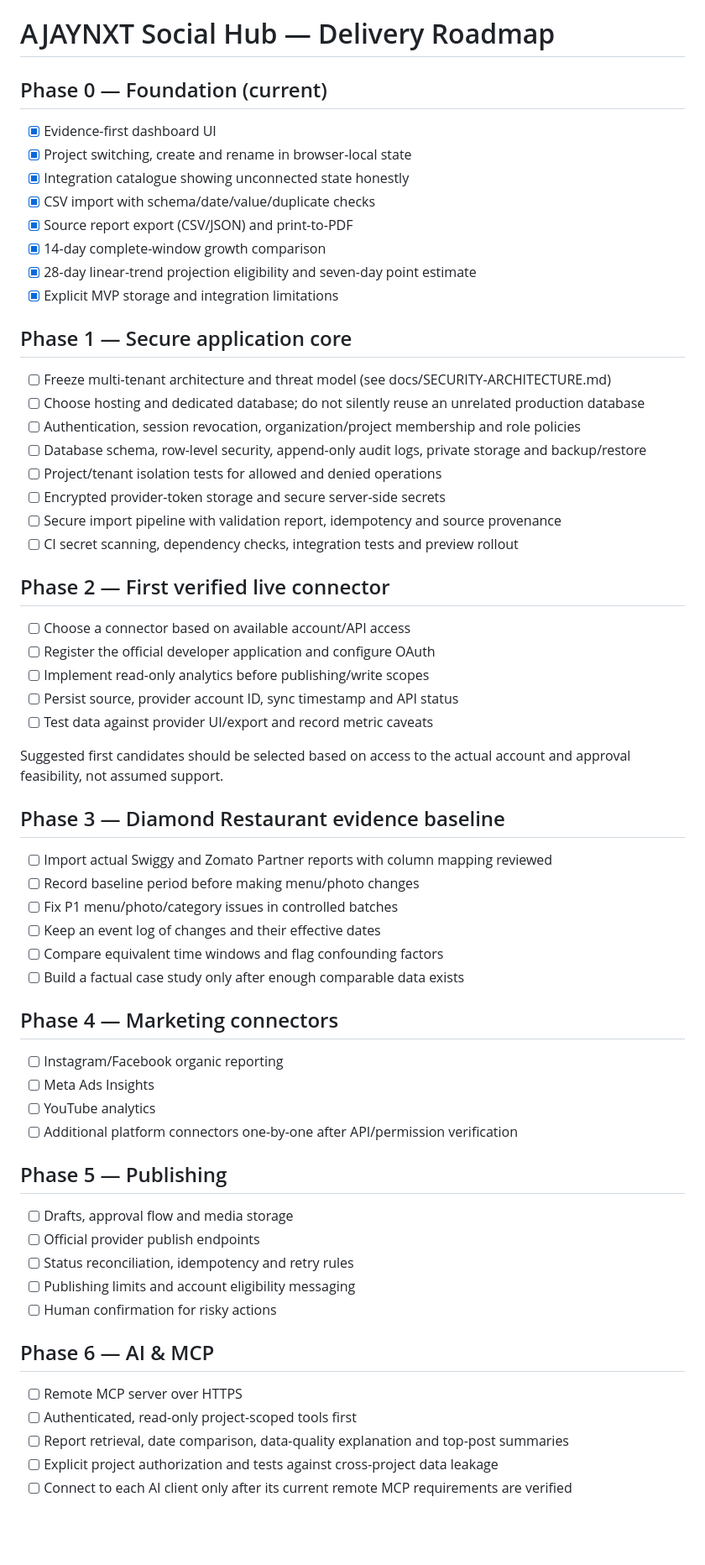
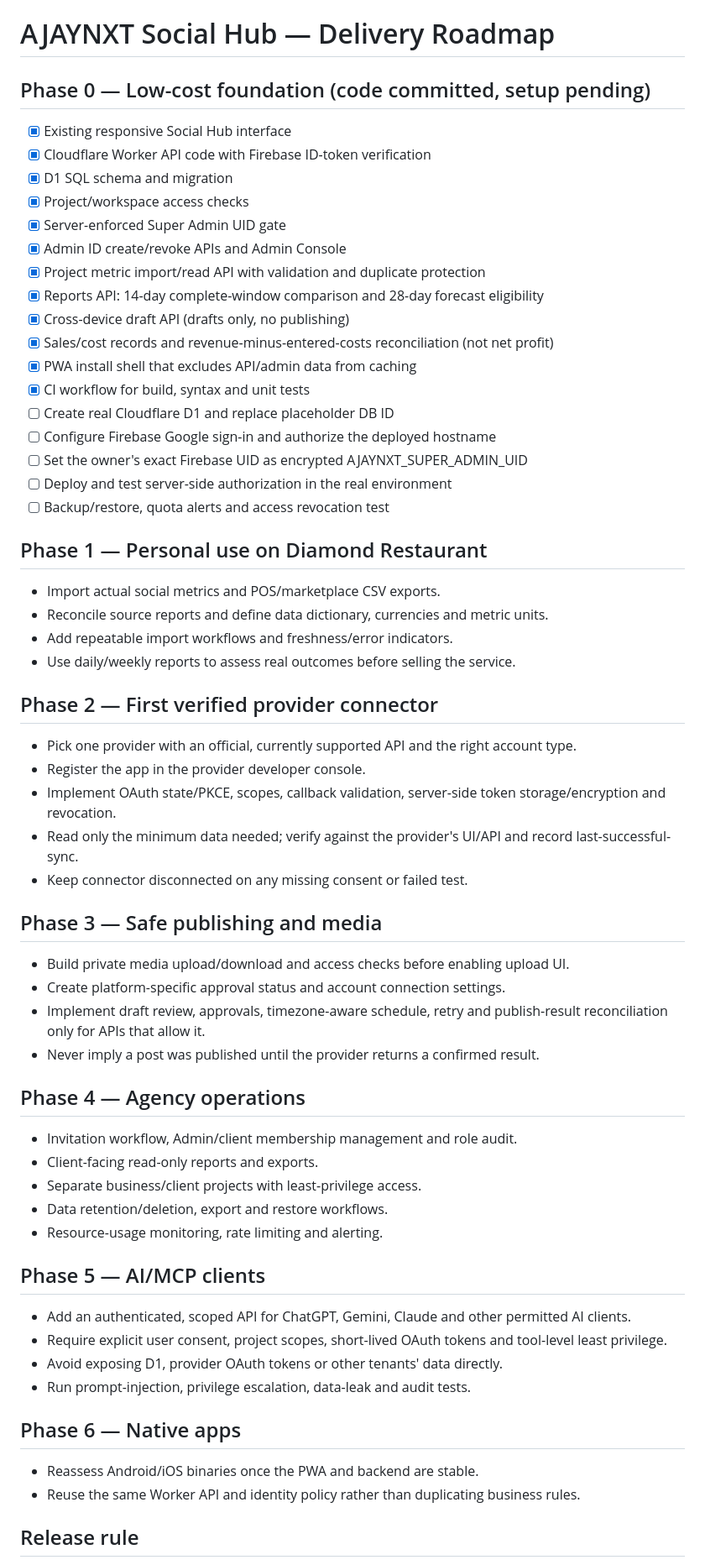
Before and after one commit to ajaynxt/ajaynxt-superapp, a Markdown page: docs/ROADMAP.md, the part around one of its changes. Shown at 84% size. Drawn GitHub-style; blank space fills up the shorter version.

Commit message:
docs: align delivery roadmap with Cloudflare-first implementation

```diff
--- a/docs/ROADMAP.md
+++ b/docs/ROADMAP.md
@@ -1,66 +1,66 @@
 # AJAYNXT Social Hub — Delivery Roadmap
 
-## Phase 0 — Foundation (current)
+## Phase 0 — Low-cost foundation (code committed, setup pending)
 
-- [x] Evidence-first dashboard UI
-- [x] Project switching, create and rename in browser-local state
-- [x] Integration catalogue showing unconnected state honestly
-- [x] CSV import with schema/date/value/duplicate checks
-- [x] Source report export (CSV/JSON) and print-to-PDF
-- [x] 14-day complete-window growth comparison
-- [x] 28-day linear-trend projection eligibility and seven-day point estimate
-- [x] Explicit MVP storage and integration limitations
+- [x] Existing responsive Social Hub interface
+- [x] Cloudflare Worker API code with Firebase ID-token verification
+- [x] D1 SQL schema and migration
+- [x] Project/workspace access checks
+- [x] Server-enforced Super Admin UID gate
+- [x] Admin ID create/revoke APIs and Admin Console
+- [x] Project metric import/read API with validation and duplicate protection
+- [x] Reports API: 14-day complete-window comparison and 28-day forecast eligibility
+- [x] Cross-device draft API (drafts only, no publishing)
+- [x] Sales/cost records and revenue-minus-entered-costs reconciliation (not net profit)
+- [x] PWA install shell that excludes API/admin data from caching
+- [x] CI workflow for build, syntax and unit tests
+- [ ] Create real Cloudflare D1 and replace placeholder DB ID
+- [ ] Configure Firebase Google sign-in and authorize the deployed hostname
+- [ ] Set the owner's exact Firebase UID as encrypted AJAYNXT_SUPER_ADMIN_UID
+- [ ] Deploy and test server-side authorization in the real environment
+- [ ] Backup/restore, quota alerts and access revocation test
 
-## Phase 1 — Secure application core
+## Phase 1 — Personal use on Diamond Restaurant
 
-- [ ] Freeze multi-tenant architecture and threat model (see docs/SECURITY-ARCHITECTURE.md)
-- [ ] Choose hosting and dedicated database; do not silently reuse an unrelated production database
-- [ ] Authentication, session revocation, organization/project membership and role policies
-- [ ] Database schema, row-level security, append-only audit logs, private storage and backup/restore
-- [ ] Project/tenant isolation tests for allowed and denied operations
-- [ ] Encrypted provider-token storage and secure server-side secrets
-- [ ] Secure import pipeline with validation report, idempotency and source provenance
-- [ ] CI secret scanning, dependency checks, integration tests and preview rollout
+- Import actual social metrics and POS/marketplace CSV exports.
+- Reconcile source reports and define data dictionary, currencies and metric units.
+- Add repeatable import workflows and freshness/error indicators.
+- Use daily/weekly reports to assess real outcomes before selling the service.
 
-## Phase 2 — First verified live connector
+## Phase 2 — First verified provider connector
 
-- [ ] Choose a connector based on available account/API access
-- [ ] Register the official developer application and configure OAuth
-- [ ] Implement read-only analytics before publishing/write scopes
-- [ ] Persist source, provider account ID, sync timestamp and API status
-- [ ] Test data against provider UI/export and record metric caveats
+- Pick one provider with an official, currently supported API and the right account type.
+- Register the app in the provider developer console.
+- Implement OAuth state/PKCE, scopes, callback validation, server-side token storage/encryption and revocation.
+- Read only the minimum data needed; verify against the provider's UI/API and record last-successful-sync.
+- Keep connector disconnected on any missing consent or failed test.
 
-Suggested first candidates should be selected based on access to the actual account and approval feasibility, not assumed support.
+## Phase 3 — Safe publishing and media
 
-## Phase 3 — Diamond Restaurant evidence baseline
+- Build private media upload/download and access checks before enabling upload UI.
+- Create platform-specific approval status and account connection settings.
+- Implement draft review, approvals, timezone-aware schedule, retry and publish-result reconciliation only for APIs that allow it.
+- Never imply a post was published until the provider returns a confirmed result.
 
-- [ ] Import actual Swiggy and Zomato Partner reports with column mapping reviewed
-- [ ] Record baseline period before making menu/photo changes
-- [ ] Fix P1 menu/photo/category issues in controlled batches
-- [ ] Keep an event log of changes and their effective dates
-- [ ] Compare equivalent time windows and flag confounding factors
-- [ ] Build a factual case study only after enough comparable data exists
+## Phase 4 — Agency operations
 
-## Phase 4 — Marketing connectors
+- Invitation workflow, Admin/client membership management and role audit.
+- Client-facing read-only reports and exports.
+- Separate business/client projects with least-privilege access.
+- Data retention/deletion, export and restore workflows.
+- Resource-usage monitoring, rate limiting and alerting.
 
-- [ ] Instagram/Facebook organic reporting
-- [ ] Meta Ads Insights
-- [ ] YouTube analytics
-- [ ] Additional platform connectors one-by-one after API/permission verification
+## Phase 5 — AI/MCP clients
 
-## Phase 5 — Publishing
+- Add an authenticated, scoped API for ChatGPT, Gemini, Claude and other permitted AI clients.
+- Require explicit user consent, project scopes, short-lived OAuth tokens and tool-level least privilege.
+- Avoid exposing D1, provider OAuth tokens or other tenants' data directly.
+- Run prompt-injection, privilege escalation, data-leak and audit tests.
 
-- [ ] Drafts, approval flow and media storage
-- [ ] Official provider publish endpoints
-- [ ] Status reconciliation, idempotency and retry rules
-- [ ] Publishing limits and account eligibility messaging
-- [ ] Human confirmation for risky actions
+## Phase 6 — Native apps
 
-## Phase 6 — AI & MCP
+- Reassess Android/iOS binaries once the PWA and backend are stable.
+- Reuse the same Worker API and identity policy rather than duplicating business rules.
 
-- [ ] Remote MCP server over HTTPS
-- [ ] Authenticated, read-only project-scoped tools first
-- [ ] Report retrieval, date comparison, data-quality explanation and top-post summaries
-- [ ] Explicit project authorization and tests against cross-project data leakage
-- [ ] Connect to each AI client only after its current remote MCP requirements are verified
+## Release rule
 
```
Also changed, not shown: other parts of docs/ROADMAP.md (+1 -15 lines).
